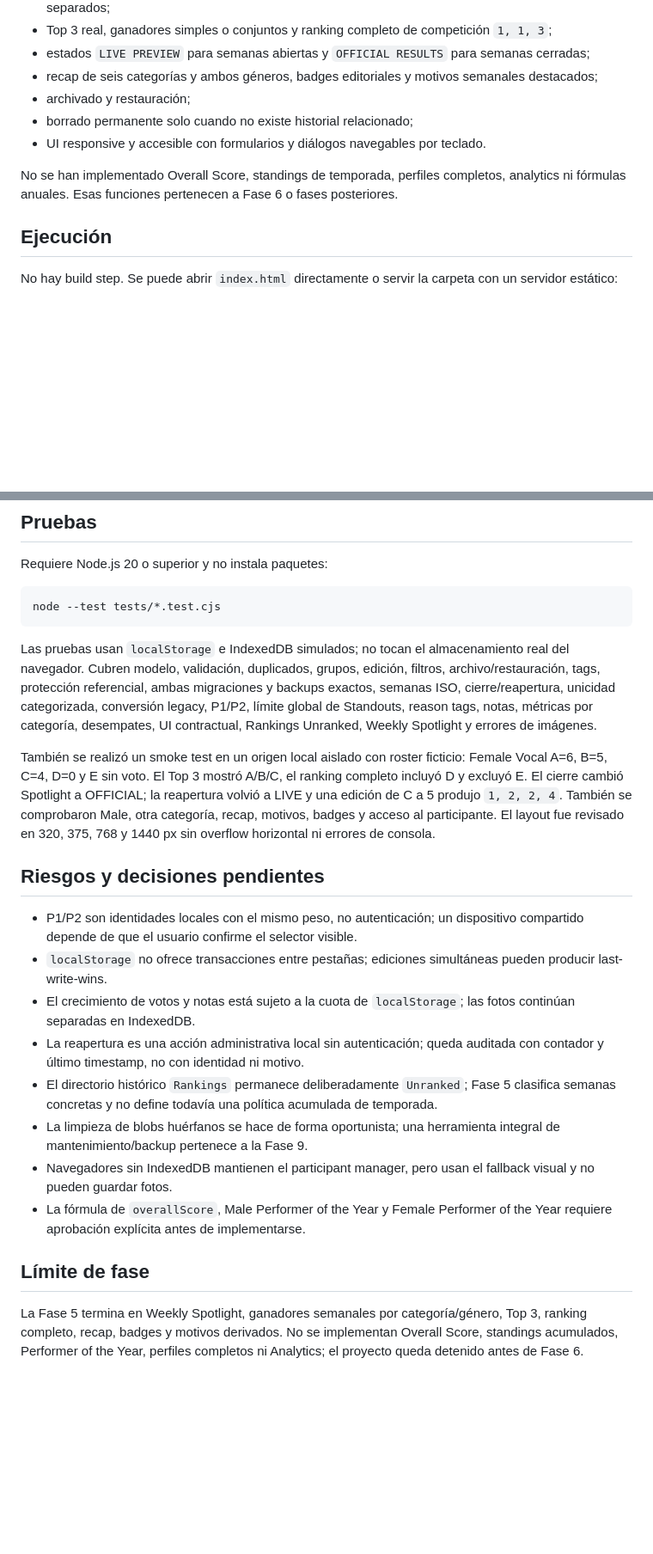
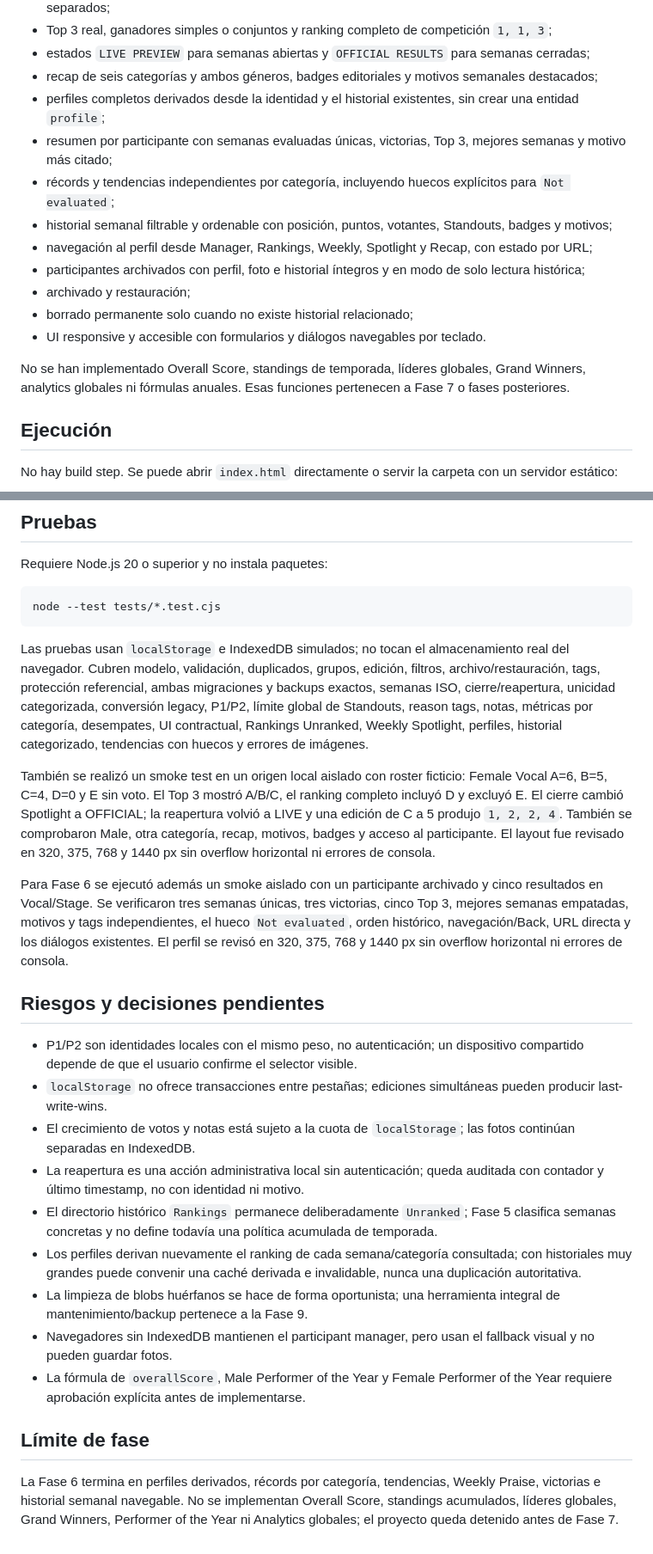
Before and after one commit to MarcosGr14/Stats, a Markdown page: README.md, 2 parts joined by grey strips. Shown at 86% size. GitHub-like rendering; blank space fills up the shorter version.

Commit message:
docs(profiles): document Phase 6 boundaries

````diff
--- a/README.md
+++ b/README.md
@@ -34,11 +34,17 @@ Está implementada **Fase 5 - Weekly Spotlight + Full Weekly Rankings** sobre Pa
 - Top 3 real, ganadores simples o conjuntos y ranking completo de competición `1, 1, 3`;
 - estados `LIVE PREVIEW` para semanas abiertas y `OFFICIAL RESULTS` para semanas cerradas;
 - recap de seis categorías y ambos géneros, badges editoriales y motivos semanales destacados;
+- perfiles completos derivados desde la identidad y el historial existentes, sin crear una entidad `profile`;
+- resumen por participante con semanas evaluadas únicas, victorias, Top 3, mejores semanas y motivo más citado;
+- récords y tendencias independientes por categoría, incluyendo huecos explícitos para `Not evaluated`;
+- historial semanal filtrable y ordenable con posición, puntos, votantes, Standouts, badges y motivos;
+- navegación al perfil desde Manager, Rankings, Weekly, Spotlight y Recap, con estado por URL;
+- participantes archivados con perfil, foto e historial íntegros y en modo de solo lectura histórica;
 - archivado y restauración;
 - borrado permanente solo cuando no existe historial relacionado;
 - UI responsive y accesible con formularios y diálogos navegables por teclado.
 
-No se han implementado Overall Score, standings de temporada, perfiles completos, analytics ni fórmulas anuales. Esas funciones pertenecen a Fase 6 o fases posteriores.
+No se han implementado Overall Score, standings de temporada, líderes globales, Grand Winners, analytics globales ni fórmulas anuales. Esas funciones pertenecen a Fase 7 o fases posteriores.
 
 ## Ejecución
 
@@ -223,9 +246,11 @@ Requiere Node.js 20 o superior y no instala paquetes:
 node --test tests/*.test.cjs
 ```
 
-Las pruebas usan `localStorage` e IndexedDB simulados; no tocan el almacenamiento real del navegador. Cubren modelo, validación, duplicados, grupos, edición, filtros, archivo/restauración, tags, protección referencial, ambas migraciones y backups exactos, semanas ISO, cierre/reapertura, unicidad categorizada, conversión legacy, P1/P2, límite global de Standouts, reason tags, notas, métricas por categoría, desempates, UI contractual, Rankings Unranked, Weekly Spotlight y errores de imágenes.
+Las pruebas usan `localStorage` e IndexedDB simulados; no tocan el almacenamiento real del navegador. Cubren modelo, validación, duplicados, grupos, edición, filtros, archivo/restauración, tags, protección referencial, ambas migraciones y backups exactos, semanas ISO, cierre/reapertura, unicidad categorizada, conversión legacy, P1/P2, límite global de Standouts, reason tags, notas, métricas por categoría, desempates, UI contractual, Rankings Unranked, Weekly Spotlight, perfiles, historial categorizado, tendencias con huecos y errores de imágenes.
 
 También se realizó un smoke test en un origen local aislado con roster ficticio: Female Vocal A=6, B=5, C=4, D=0 y E sin voto. El Top 3 mostró A/B/C, el ranking completo incluyó D y excluyó E. El cierre cambió Spotlight a OFFICIAL; la reapertura volvió a LIVE y una edición de C a 5 produjo `1, 2, 2, 4`. También se comprobaron Male, otra categoría, recap, motivos, badges y acceso al participante. El layout fue revisado en 320, 375, 768 y 1440 px sin overflow horizontal ni errores de consola.
+
+Para Fase 6 se ejecutó además un smoke aislado con un participante archivado y cinco resultados en Vocal/Stage. Se verificaron tres semanas únicas, tres victorias, cinco Top 3, mejores semanas empatadas, motivos y tags independientes, el hueco `Not evaluated`, orden histórico, navegación/Back, URL directa y los diálogos existentes. El perfil se revisó en 320, 375, 768 y 1440 px sin overflow horizontal ni errores de consola.
 
 ## Riesgos y decisiones pendientes
 
@@ -234,10 +259,11 @@ También se realizó un smoke test en un origen local aislado con roster fictici
 - El crecimiento de votos y notas está sujeto a la cuota de `localStorage`; las fotos continúan separadas en IndexedDB.
 - La reapertura es una acción administrativa local sin autenticación; queda auditada con contador y último timestamp, no con identidad ni motivo.
 - El directorio histórico `Rankings` permanece deliberadamente `Unranked`; Fase 5 clasifica semanas concretas y no define todavía una política acumulada de temporada.
+- Los perfiles derivan nuevamente el ranking de cada semana/categoría consultada; con historiales muy grandes puede convenir una caché derivada e invalidable, nunca una duplicación autoritativa.
 - La limpieza de blobs huérfanos se hace de forma oportunista; una herramienta integral de mantenimiento/backup pertenece a la Fase 9.
 - Navegadores sin IndexedDB mantienen el participant manager, pero usan el fallback visual y no pueden guardar fotos.
 - La fórmula de `overallScore`, Male Performer of the Year y Female Performer of the Year requiere aprobación explícita antes de implementarse.
 
 ## Límite de fase
 
-La Fase 5 termina en Weekly Spotlight, ganadores semanales por categoría/género, Top 3, ranking completo, recap, badges y motivos derivados. No se implementan Overall Score, standings acumulados, Performer of the Year, perfiles completos ni Analytics; el proyecto queda detenido antes de Fase 6.
+La Fase 6 termina en perfiles derivados, récords por categoría, tendencias, Weekly Praise, victorias e historial semanal navegable. No se implementan Overall Score, standings acumulados, líderes globales, Grand Winners, Performer of the Year ni Analytics globales; el proyecto queda detenido antes de Fase 7.
````
Also changed, not shown: other parts of README.md (+19 -2 lines).
